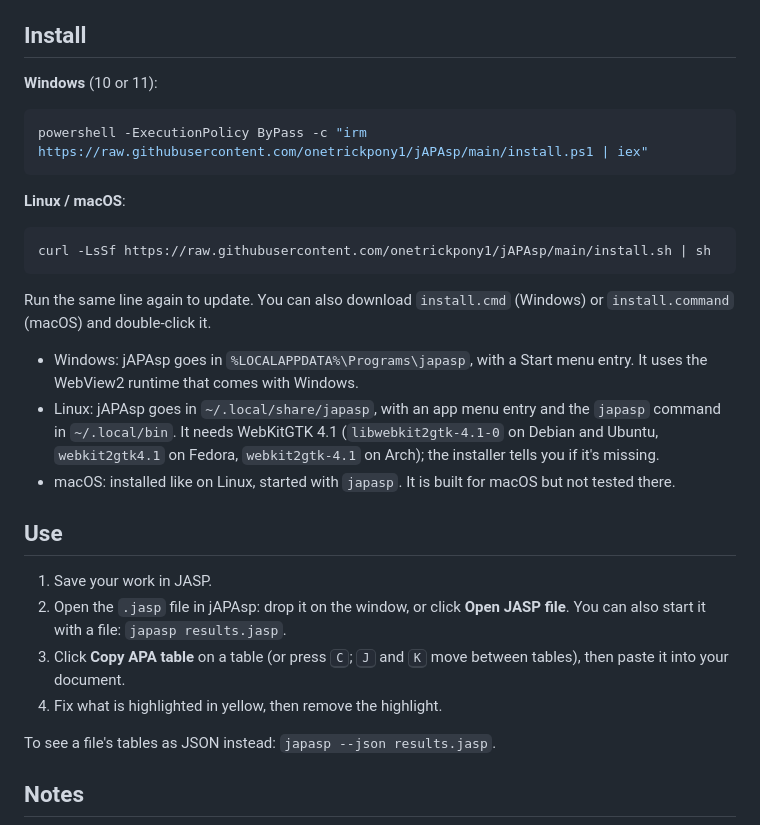
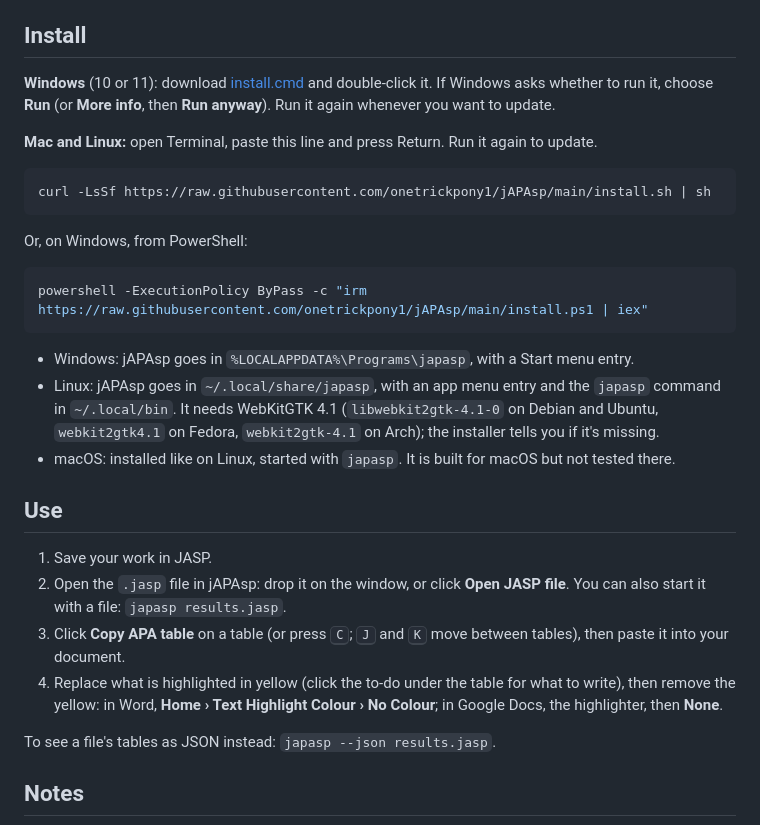
Before and after one commit to onetrickpony1/coralline, a Markdown page: README.md, the part around one of its changes. GitHub-like rendering.

````diff
--- a/README.md
+++ b/README.md
@@ -29,21 +36,21 @@ In the app:
 
 ## Install
 
-**Windows** (10 or 11):
+**Windows** (10 or 11): download [install.cmd](https://github.com/onetrickpony1/jAPAsp/releases/latest/download/install.cmd) and double-click it. If Windows asks whether to run it, choose **Run** (or **More info**, then **Run anyway**). Run it again whenever you want to update.
+
+**Mac and Linux:** open Terminal, paste this line and press Return. Run it again to update.
+
+```sh
+curl -LsSf https://raw.githubusercontent.com/onetrickpony1/jAPAsp/main/install.sh | sh
+```
+
+Or, on Windows, from PowerShell:
 
 ```powershell
 powershell -ExecutionPolicy ByPass -c "irm https://raw.githubusercontent.com/onetrickpony1/jAPAsp/main/install.ps1 | iex"
 ```
 
-**Linux / macOS**:
-
-```sh
-curl -LsSf https://raw.githubusercontent.com/onetrickpony1/jAPAsp/main/install.sh | sh
-```
-
-Run the same line again to update. You can also download `install.cmd` (Windows) or `install.command` (macOS) and double-click it.
-
-- Windows: jAPAsp goes in `%LOCALAPPDATA%\Programs\japasp`, with a Start menu entry. It uses the WebView2 runtime that comes with Windows.
+- Windows: jAPAsp goes in `%LOCALAPPDATA%\Programs\japasp`, with a Start menu entry.
 - Linux: jAPAsp goes in `~/.local/share/japasp`, with an app menu entry and the `japasp` command in `~/.local/bin`. It needs WebKitGTK 4.1 (`libwebkit2gtk-4.1-0` on Debian and Ubuntu, `webkit2gtk4.1` on Fedora, `webkit2gtk-4.1` on Arch); the installer tells you if it's missing.
 - macOS: installed like on Linux, started with `japasp`. It is built for macOS but not tested there.
 
@@ -52,7 +59,7 @@ Run the same line again to update. You can also download `install.cmd` (Windows)
 1. Save your work in JASP.
 2. Open the `.jasp` file in jAPAsp: drop it on the window, or click **Open JASP file**. You can also start it with a file: `japasp results.jasp`.
 3. Click **Copy APA table** on a table (or press <kbd>C</kbd>; <kbd>J</kbd> and <kbd>K</kbd> move between tables), then paste it into your document.
-4. Fix what is highlighted in yellow, then remove the highlight.
+4. Replace what is highlighted in yellow (click the to-do under the table for what to write), then remove the yellow: in Word, **Home › Text Highlight Colour › No Colour**; in Google Docs, the highlighter, then **None**.
 
 To see a file's tables as JSON instead: `japasp --json results.jasp`.
 
````
Also changed, not shown: other parts of README.md (+16 -9 lines), AGENTS.md (+2 -2 lines), CHANGELOG.md (+20 -1 lines), docs/screenshot.png, 1 other file.
